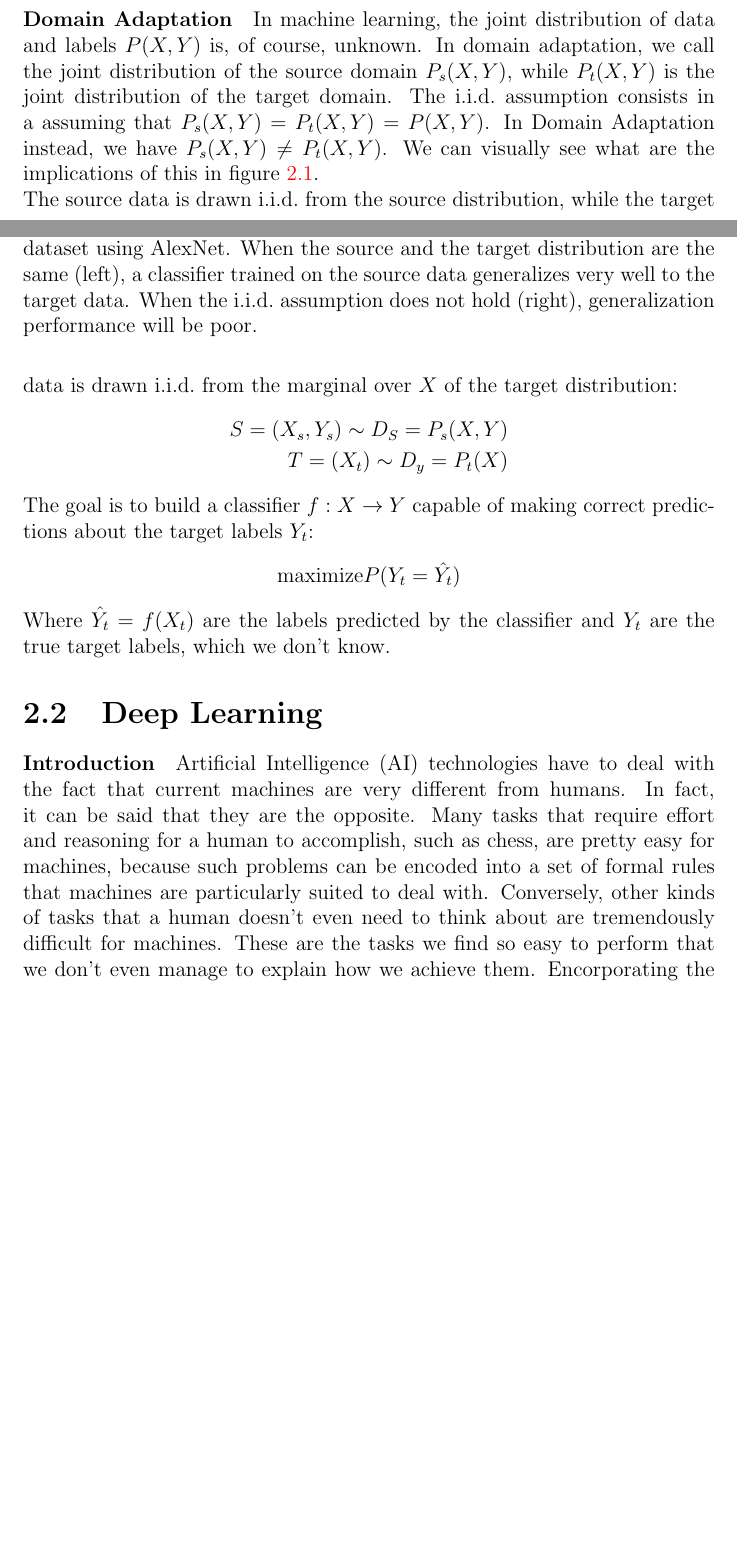
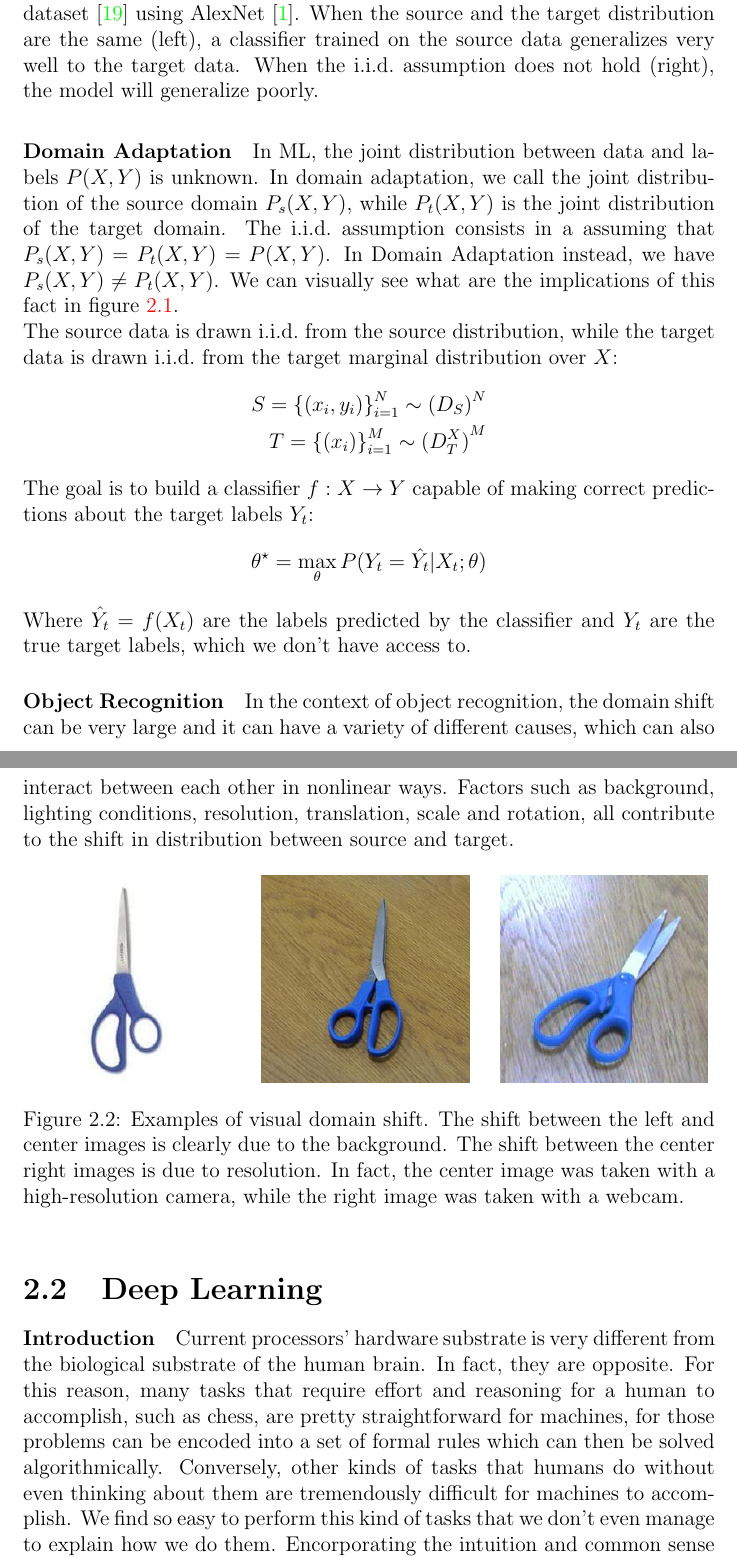
Before and after one commit to gabrieleangeletti/master-thesis, a LaTeX thesis (main.tex, which reads tex/03-background.tex): two parts of pages 12 and 13 of 44 before the commit and two parts of pages 13 and 14 of 45 after it, joined at a grey line, cut so that both start at the same text, the shorter picture padded with empty space. The pictures show the PDF file main.pdf that the author committed with the source.

Commit message:
Background section.

```diff
--- a/tex/03-background.tex
+++ b/tex/03-background.tex
@@ -25 +25,0 @@
-    (which we don't know).
@@ -33,2 +36 @@
     (the sample used to evaluate generalization) are \textbf{i.i.d.}, that is, they are independently sampled from the same
-    underlying distribution $P(X, Y)$. The majority of algorithms operate under this assumption, which is usually a fairly good
@@ -45,39 +49,61 @@
+    \textit{target domain} $D_{T} \sim P_{t}(X, Y)$.
+    Typically, we assume that the source data is abundant and labeled, while the target data is only partially (or not at all) labeled. \\
+    Clearly, this is the most interesting setting because solving this problem would allow us to leverage data sets for
     which we have lots of labeled data, and at the same time obtain good performance on the data sets we were interested in the first
     place, but which often have few labeled data. This setting goes under the name of \textit{Unsupervised} Domain Adaptation. If instead
     we assume that the target is partially of fully labeled, we talking about \textit{Semi-Supervised} or \textit{Supervised} Domain
-    Adaptation respectively. This work in particular focuses exclusively on the unsupervised setting, which is clearly harder.
+    Adaptation respectively. This thesis work in particular focuses exclusively on the (harder) unsupervised setting.
+
     \paragraph{Domain Adaptation}
-    In machine learning, the joint distribution of data and labels $P(X, Y)$ is, of course, unknown. In domain adaptation,
+    In ML, the joint distribution between data and labels $P(X, Y)$ is unknown. In domain adaptation,
     we call the joint distribution of the source domain $ P_{s}(X, Y) $, while $ P_{t}(X, Y) $ is the joint distribution of
     the target domain. The i.i.d.\ assumption consists in a assuming that $ P_{s}(X, Y) = P_{t}(X, Y) = P(X, Y) $.
     In Domain Adaptation instead, we have $ P_{s}(X, Y) \neq P_{t}(X, Y) $. We can visually see what are the implications
-    of this in figure~\ref{fig:AD-tsne}.
+    of this fact in figure~\ref{fig:AD-tsne}.
     \newline
-    The source data is drawn i.i.d.\ from the source distribution, while the target data is drawn i.i.d.\ from the marginal
-    over $X$ of the target distribution:
+    The source data is drawn i.i.d.\ from the source distribution, while the target data is drawn i.i.d.\ from the target marginal
+    distribution over $X$:
     \begin{align*}
-        S = (X_{s}, Y_{s}) \sim D_{S} = P_{s}(X, Y) \\
-        T = (X_{t}) \sim D_{y} = P_{t}(X)
+        S = {\{(x_{i}, y_{i})\}}_{i=1}^{N} \sim {(D_{S})}^{N} \\
+        T = {\{(x_{i})\}}_{i=1}^{M} \sim {(D_{T}^{X})}^{M}
     \end{align*}
     The goal is to build a classifier $f : X \rightarrow Y$ capable of making correct predictions about the target labels $Y_{t}$:
-    $$ \text{maximize}   P(Y_{t} = \hat{Y_{t}}) $$
+    $$ \theta^{\star} = \max_{\theta} P(Y_{t} = \hat{Y_{t}} | X_{t} ; \theta) $$
     Where $\hat{Y_{t}} = f(X_{t})$ are the labels predicted by the classifier and $Y_{t}$ are the true target labels, which we
-    don't know.
+    don't have access to.
 
     \begin{figure}
         \centering{}
     	\includegraphics[width=\linewidth]{img/AD-alexnet-tsne.png}
-        \caption{t-SNE~\cite{tsne} visualization of the features extracted from the Office dataset using AlexNet. When the source
-        and the target distribution are the same (left), a classifier trained on the source data generalizes very well to the target
-        data. When the i.i.d.\ assumption does not hold (right), generalization performance will be poor.}\label{fig:AD-tsne}
+        \caption{t-SNE~\cite{tsne} visualization of the features extracted from the Office dataset~\cite{office} using AlexNet~\cite{alexnet}.
+        When the source and the target distribution are the same (left), a classifier trained on the source data generalizes very well to the target
+        data. When the i.i.d.\ assumption does not hold (right), the model will generalize poorly.}\label{fig:AD-tsne}
+	\end{figure}
+
+    \paragraph{Object Recognition}
+    In the context of object recognition, the domain shift can be very large and it can have a variety
+    of different causes, which can also interact between each other in nonlinear ways. Factors such as background, lighting
+    conditions, resolution, translation, scale and rotation, all contribute to the shift in distribution between source and target.
+
+    \begin{figure}[h!]
+        \centering
+
+        \begin{subfigure}{\linewidth}
+        	\includegraphics[width=.3\linewidth]{img/amazon-scissor.png}\label{fig:amazon-scissor}\hfill
+        	\includegraphics[width=.3\linewidth]{img/dslr-scissor.png}\label{fig:dslr-scissor}\hfill
+            \includegraphics[width=.3\linewidth]{img/webcam-scissor.png}\label{fig:webcam-scissor}
+        \end{subfigure}
+
+        \caption{Examples of visual domain shift. The shift between the left and center images is clearly
+            due to the background. The shift between the center right images is due to resolution. In fact, the center
+            image was taken with a high-resolution camera, while the right image was taken with a webcam.}\label{fig:domain-shift-office}
 	\end{figure}
 
     \section{Deep Learning}\label{sec:deeplearning}
 
     \paragraph{Introduction}
-    Artificial Intelligence (AI) technologies have to deal with the fact that current machines are very different from humans.
-    In fact, it can be said that they are the opposite. Many tasks that require effort and reasoning for a human to accomplish,
-    such as chess, are pretty easy for machines, because such problems can be encoded into a set of formal rules that machines
-    are particularly suited to deal with. Conversely, other kinds of tasks that a human doesn't even need to think about
-    are tremendously difficult for machines. These are the tasks we find so easy to perform that we don't even manage to explain how
-    we achieve them. Encorporating the intuition and common sense that humans give for granted is one of the holy grails of AI.\@
+    Current processors' hardware substrate is very different from the biological substrate of the human brain. In fact, they are opposite.
+    For this reason, many tasks that require effort and reasoning for a human to accomplish, such as chess, are pretty straightforward for machines,
+    for those problems can be encoded into a set of formal rules which can then be solved algorithmically.
+    Conversely, other kinds of tasks that humans do without even thinking about them are tremendously difficult for machines to accomplish.
+    We find so easy to perform this kind of tasks that we don't even manage to explain how we do them. Encorporating the intuition
```
Also changed, not shown: bib/bibliography.bib (+9 -0 lines), img/amazon-scissor.png (added), img/dslr-scissor.png (added), img/webcam-scissor.png (added), main.pdf, tex/03-background.tex (64 more changed lines), 1 other file.
